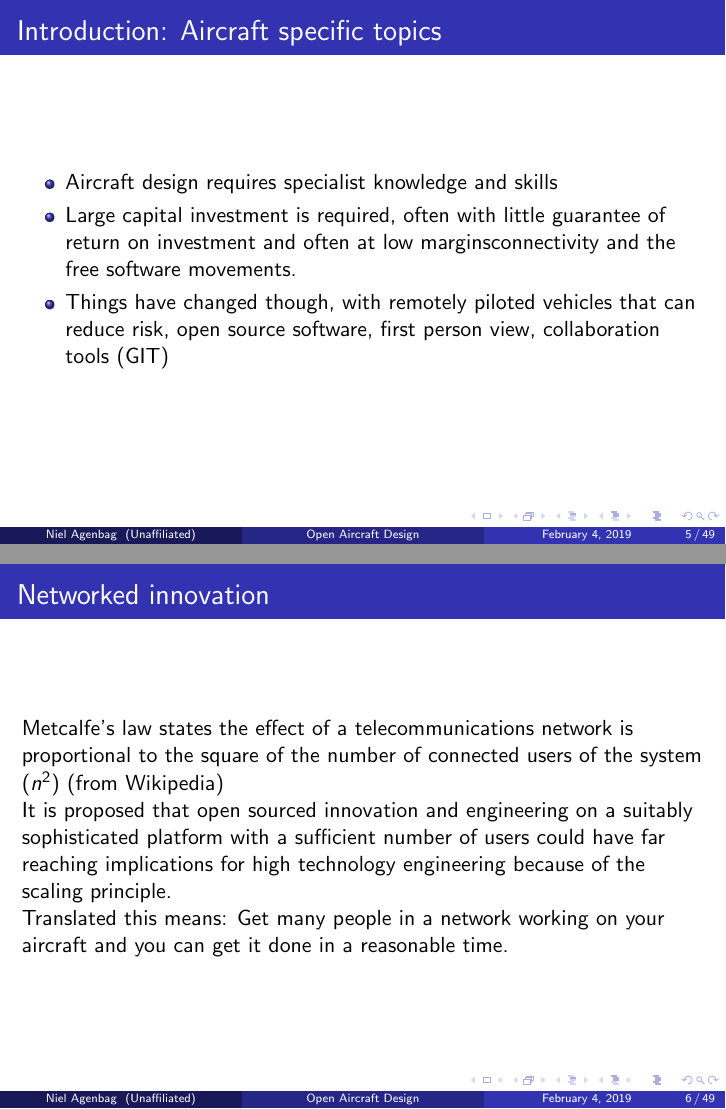
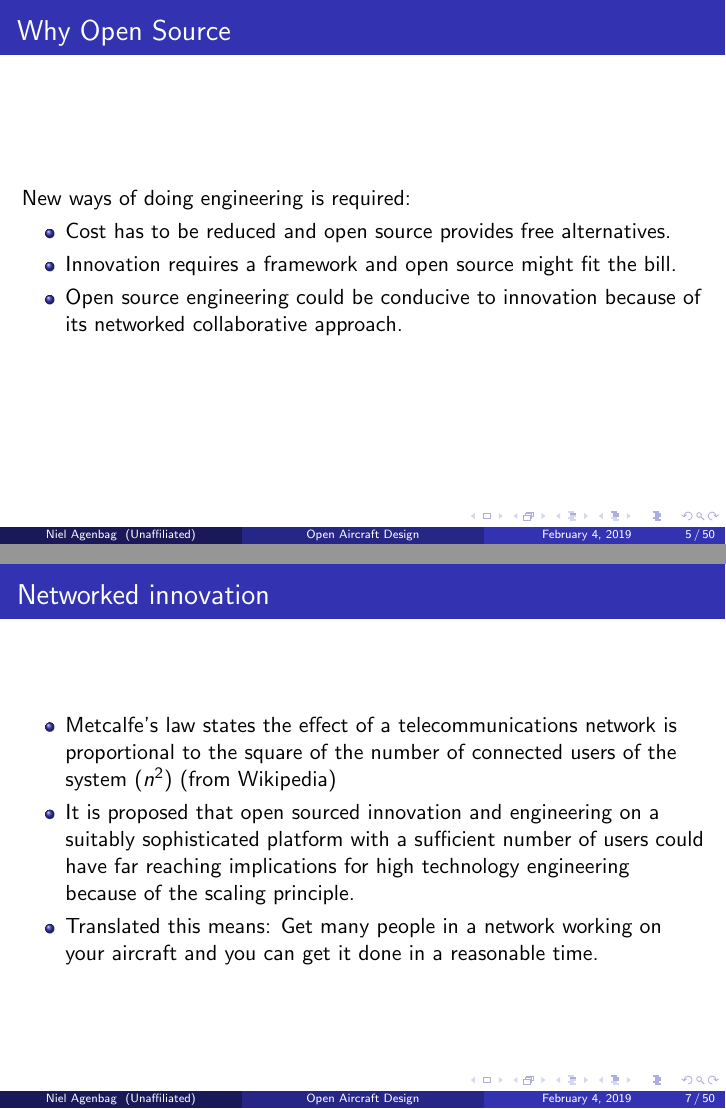
Before and after one commit to Interster/prandtlpresent, LaTeX slides (2_OpenAircraftDesign/OpenAircraftDesign.tex): pages 5 and 6 of 49 before the commit and pages 5 and 7 of 50 after it, joined at a grey line. Compiled offline with pdfLaTeX.

Commit message:
Update presentation for topic of the week

```diff
--- a/2_OpenAircraftDesign/OpenAircraftDesign.tex
+++ b/2_OpenAircraftDesign/OpenAircraftDesign.tex
@@ -140,6 +140,20 @@ Find out more at the following accounts:
 \end{frame}
 
 
+\begin{frame}
+\frametitle{Why Open Source}
+
+New ways of doing engineering is required:
+
+\begin{itemize}
+\item Cost has to be reduced and open source provides free alternatives.
+\item Innovation requires a framework and open source might fit the bill.
+\item Open source engineering could be conducive to innovation because of its networked collaborative approach.
+\end{itemize}
+
+\end{frame}
+
+
 
 \begin{frame}
 \frametitle{Introduction:  Aircraft specific topics}
@@ -178,11 +192,11 @@ Pure trade (classical horse trading) immediately negates the losses associated w
 \begin{frame}
 \frametitle{Networked innovation}
 
-Metcalfe's law states the effect of a telecommunications network is proportional to the square of the number of connected users of the system ($n^2$) (from Wikipedia)
-
-It is proposed that open sourced innovation and engineering on a suitably sophisticated platform with a sufficient number of users could have far reaching implications for high technology engineering because of the scaling principle.
-
-Translated this means:  Get many people in a network working on your aircraft and you can get it done in a reasonable time.
+\begin{itemize}
+\item Metcalfe's law states the effect of a telecommunications network is proportional to the square of the number of connected users of the system ($n^2$) (from Wikipedia)
+\item It is proposed that open sourced innovation and engineering on a suitably sophisticated platform with a sufficient number of users could have far reaching implications for high technology engineering because of the scaling principle.
+\item Translated this means:  Get many people in a network working on your aircraft and you can get it done in a reasonable time.
+\end{itemize}
 
 \end{frame}
 
```
Also changed, not shown: 2 other files.
